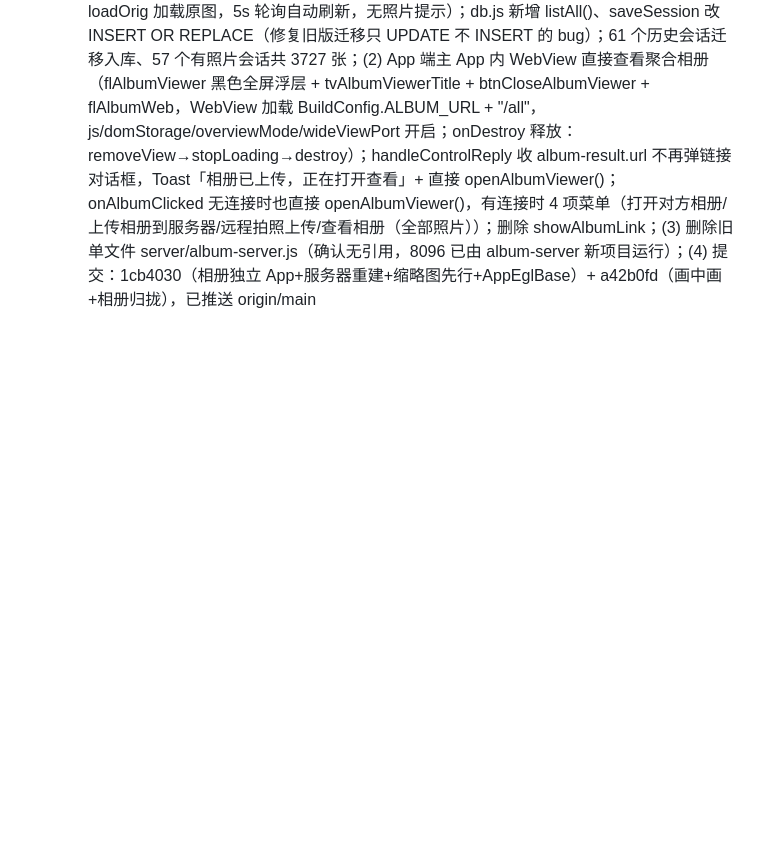
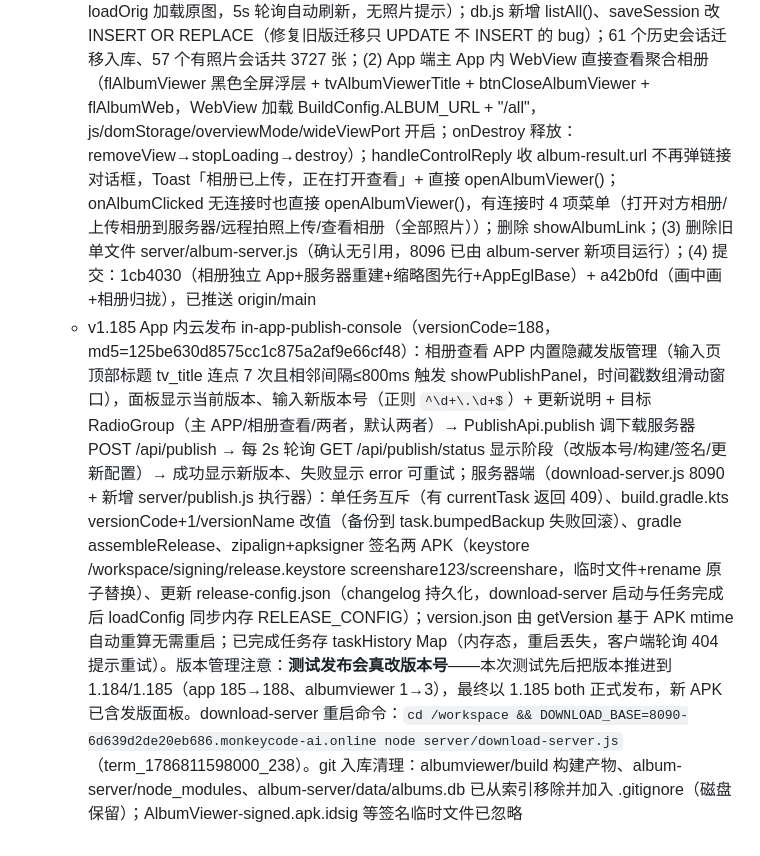
Before and after one commit to lqx3617-dot/ScreenShare, a Markdown page: .monkeycode/MEMORY.md, the part around the change. Rendered like a GitHub page; blank space fills up the shorter version.

Commit message:
docs: 记录 v1.185 App 内云发布 Co-authored-by: monkeycode-ai <monkeycode-ai@chaitin.com>

```diff
--- a/.monkeycode/MEMORY.md
+++ b/.monkeycode/MEMORY.md
@@ -272,3 +272,4 @@ Entries discovered by the Agent during task execution should follow this format:
    - **git 推送方法（重要）**：环境注入了 credential helper `/app/agent/bin/agent git-credential-helper`（优先级最高，GIT_CONFIG_COUNT=2 环境变量），其服务端返回 500 会导致 `git push` 报 `fatal: could not read Username` 失败。绕过方法=unset 相关环境变量只用本机 store 凭据：`env -u GIT_CONFIG_COUNT -u GIT_CONFIG_KEY_0 -u GIT_CONFIG_VALUE_0 -u GIT_CONFIG_KEY_1 -u GIT_CONFIG_VALUE_1 git push origin main`。凭据在本机 ~/.git-credentials（store helper，github.com oauth2 token）。注意：`git -c credential.helper=store push` 不能覆盖环境变量注入的 helper（-c 是追加 multivar）
    - v1.181 视频通话画中画小窗（versionCode=184，md5=25a14d6e201568cb5ea919c10040dd99）：视频通话/远程画面中按 Home 退后台自动进入微信式可拖动小窗（Android 8.0+），小窗带返回全屏/结束会议/关闭视频按钮；也可在「更多」面板点「小窗」主动进入；manifest 加 supportsPictureInPicture 与 ACTION 配置；相关 drawable ic_pip_end/ic_pip_fullscreen/ic_pip_video
    - v1.182 相册归拢（versionCode=185，md5=3a6db3e03cddfd70fbcb4134f3268db7）：用户确认「不需要链接地址」「把获取的照片归拢起来」「只保留一个相册服务器并清理旧版」→ (1) 服务器 album-server（8096）新增 GET /api/albums（磁盘扫描懒迁移 32 位 hex meta.json 旧会话入库）+ GET /all 聚合网页（全部会话照片归拢为一个网格，点击按需 loadOrig 加载原图，5s 轮询自动刷新，无照片提示）；db.js 新增 listAll()、saveSession 改 INSERT OR REPLACE（修复旧版迁移只 UPDATE 不 INSERT 的 bug）；61 个历史会话迁移入库、57 个有照片会话共 3727 张；(2) App 端主 App 内 WebView 直接查看聚合相册（flAlbumViewer 黑色全屏浮层 + tvAlbumViewerTitle + btnCloseAlbumViewer + flAlbumWeb，WebView 加载 BuildConfig.ALBUM_URL + "/all"，js/domStorage/overviewMode/wideViewPort 开启；onDestroy 释放：removeView→stopLoading→destroy）；handleControlReply 收 album-result.url 不再弹链接对话框，Toast「相册已上传，正在打开查看」+ 直接 openAlbumViewer()；onAlbumClicked 无连接时也直接 openAlbumViewer()，有连接时 4 项菜单（打开对方相册/上传相册到服务器/远程拍照上传/查看相册（全部照片））；删除 showAlbumLink；(3) 删除旧单文件 server/album-server.js（确认无引用，8096 已由 album-server 新项目运行）；(4) 提交：1cb4030（相册独立 App+服务器重建+缩略图先行+AppEglBase）+ a42b0fd（画中画+相册归拢），已推送 origin/main
+   - v1.185 App 内云发布 in-app-publish-console（versionCode=188，md5=125be630d8575cc1c875a2af9e66cf48）：相册查看 APP 内置隐藏发版管理（输入页顶部标题 tv_title 连点 7 次且相邻间隔≤800ms 触发 showPublishPanel，时间戳数组滑动窗口），面板显示当前版本、输入新版本号（正则 `^\d+\.\d+$`）+ 更新说明 + 目标 RadioGroup（主 APP/相册查看/两者，默认两者）→ PublishApi.publish 调下载服务器 POST /api/publish → 每 2s 轮询 GET /api/publish/status 显示阶段（改版本号/构建/签名/更新配置）→ 成功显示新版本、失败显示 error 可重试；服务器端（download-server.js 8090 + 新增 server/publish.js 执行器）：单任务互斥（有 currentTask 返回 409）、build.gradle.kts versionCode+1/versionName 改值（备份到 task.bumpedBackup 失败回滚）、gradle assembleRelease、zipalign+apksigner 签名两 APK（keystore /workspace/signing/release.keystore screenshare123/screenshare，临时文件+rename 原子替换）、更新 release-config.json（changelog 持久化，download-server 启动与任务完成后 loadConfig 同步内存 RELEASE_CONFIG）；version.json 由 getVersion 基于 APK mtime 自动重算无需重启；已完成任务存 taskHistory Map（内存态，重启丢失，客户端轮询 404 提示重试）。版本管理注意：**测试发布会真改版本号**——本次测试先后把版本推进到 1.184/1.185（app 185→188、albumviewer 1→3），最终以 1.185 both 正式发布，新 APK 已含发版面板。download-server 重启命令：`cd /workspace && DOWNLOAD_BASE=8090-6d639d2de20eb686.monkeycode-ai.online node server/download-server.js`（term_1786811598000_238）。git 入库清理：albumviewer/build 构建产物、album-server/node_modules、album-server/data/albums.db 已从索引移除并加入 .gitignore（磁盘保留）；AlbumViewer-signed.apk.idsig 等签名临时文件已忽略
```
